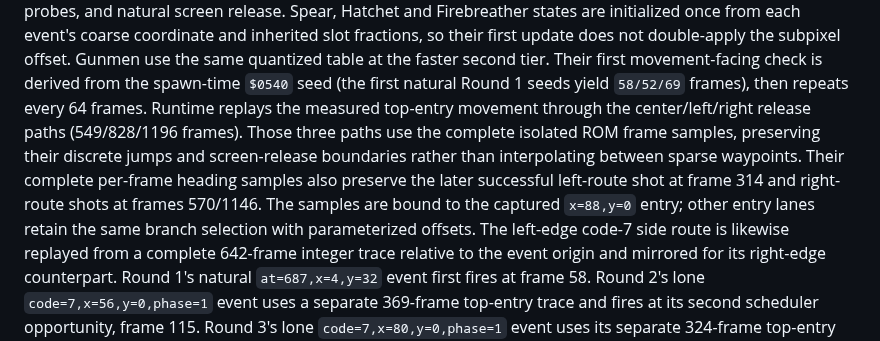
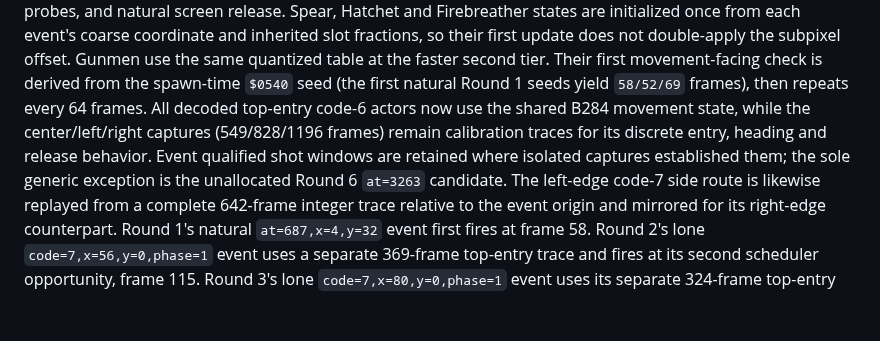
Before and after one commit to xrdavies/gun.smoke, a Markdown page: docs/gameplay-reference.md, the part around the change. Rendered like a GitHub page; blank space fills up the shorter version.

Commit message:
docs: align top gunman behavior notes

```diff
--- a/docs/gameplay-reference.md
+++ b/docs/gameplay-reference.md
@@ -419,14 +419,11 @@ double-apply the subpixel offset.
 Gunmen use the same quantized table at the faster second tier. Their first
 movement-facing check is derived from the spawn-time `$0540` seed (the first
 natural Round 1 seeds yield `58/52/69` frames), then repeats every 64
-frames. Runtime replays the measured top-entry
-movement through the center/left/right release paths (549/828/1196 frames).
-Those three paths use the complete isolated ROM frame samples, preserving their
-discrete jumps and screen-release boundaries rather than interpolating between
-sparse waypoints. Their complete per-frame heading samples also preserve the
-later successful left-route shot at frame 314 and right-route shots at frames
-570/1146. The samples are bound to the captured `x=88,y=0` entry;
-other entry lanes retain the same branch selection with parameterized offsets.
+frames. All decoded top-entry code-6 actors now use the shared B284 movement
+state, while the center/left/right captures (549/828/1196 frames) remain
+calibration traces for its discrete entry, heading and release behavior. Event
+qualified shot windows are retained where isolated captures established them;
+the sole generic exception is the unallocated Round 6 `at=3263` candidate.
 The left-edge code-7 side route is likewise replayed from a complete 642-frame
 integer trace relative to the event origin and mirrored for its right-edge
 counterpart. Round 1's natural `at=687,x=4,y=32` event first fires at frame 58.
```
